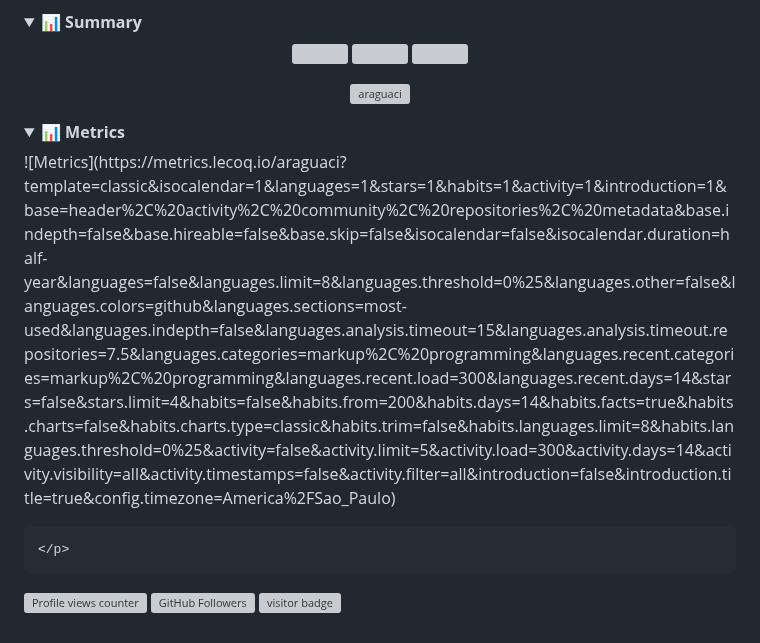
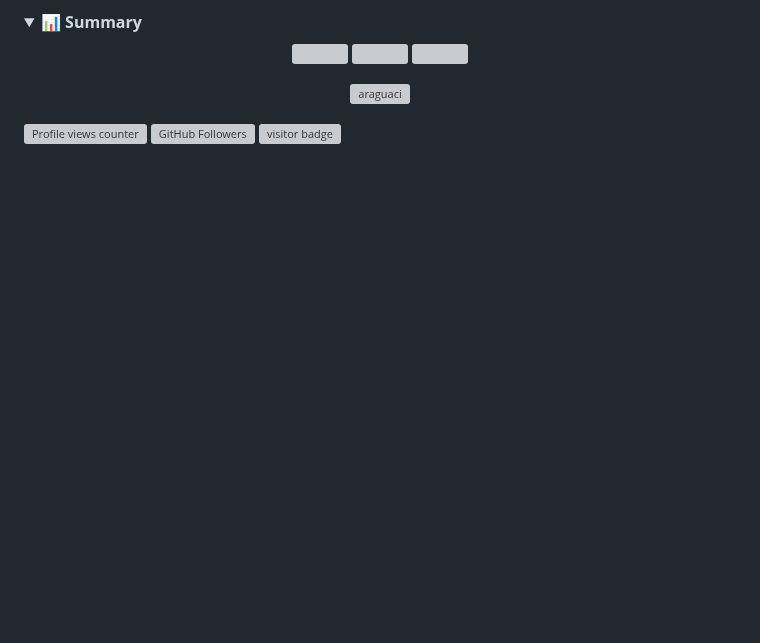
Before and after one commit to araguaci/araguaci, a Markdown page: README.md, the part around the change. GitHub-like rendering; folded sections open; blank space fills up the shorter version; grey boxes are pictures that could not be loaded.

```diff
--- a/README.md
+++ b/README.md
@@ -136,14 +136,6 @@ I’m a developer who has turned years of freelancing into a full-time career.
 
 </details>
 
-<details>
-  <summary><b>📊 Metrics</b></summary>
-    <p>
-      ![Metrics](https://metrics.lecoq.io/araguaci?template=classic&isocalendar=1&languages=1&stars=1&habits=1&activity=1&introduction=1&base=header%2C%20activity%2C%20community%2C%20repositories%2C%20metadata&base.indepth=false&base.hireable=false&base.skip=false&isocalendar=false&isocalendar.duration=half-year&languages=false&languages.limit=8&languages.threshold=0%25&languages.other=false&languages.colors=github&languages.sections=most-used&languages.indepth=false&languages.analysis.timeout=15&languages.analysis.timeout.repositories=7.5&languages.categories=markup%2C%20programming&languages.recent.categories=markup%2C%20programming&languages.recent.load=300&languages.recent.days=14&stars=false&stars.limit=4&habits=false&habits.from=200&habits.days=14&habits.facts=true&habits.charts=false&habits.charts.type=classic&habits.trim=false&habits.languages.limit=8&habits.languages.threshold=0%25&activity=false&activity.limit=5&activity.load=300&activity.days=14&activity.visibility=all&activity.timestamps=false&activity.filter=all&introduction=false&introduction.title=true&config.timezone=America%2FSao_Paulo)
-
-    </p>
-</details>
-
 
 ![Profile views counter](https://komarev.com/ghpvc/?username=araguaci&&style=flat)
 [![GitHub Followers](https://img.shields.io/github/followers/araguaci?style=flat&labelColor=0D0D0D&logo=Github&Color=white)](https://github.com/araguaci)
```
